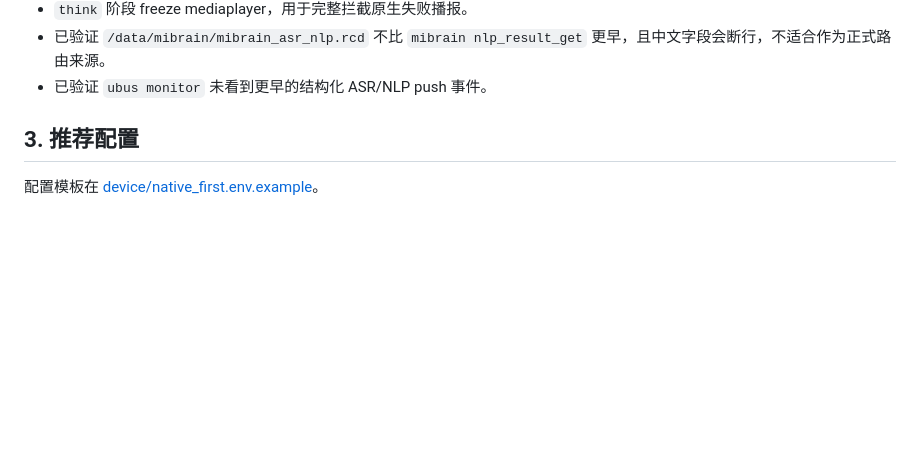
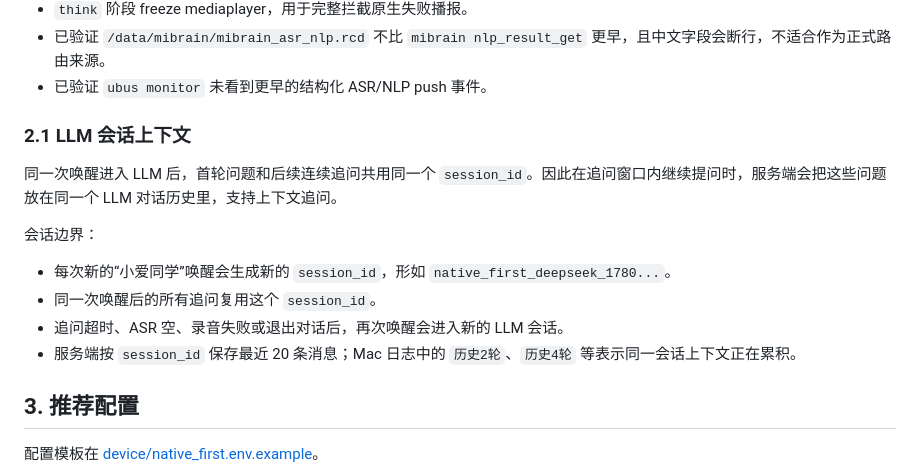
Before and after one commit to open-speaker-llm/xiaomi_ai_llm, a Markdown page: README.md, the part around the change. GitHub-like rendering; blank space fills up the shorter version.

Commit message:
Document LLM followup session behavior

```diff
--- a/README.md
+++ b/README.md
@@ -109,6 +109,17 @@ tail -f /tmp/native_first_client.log /tmp/native_first_events.log
 - `think` 阶段 freeze mediaplayer，用于完整拦截原生失败播报。
 - 已验证 `/data/mibrain/mibrain_asr_nlp.rcd` 不比 `mibrain nlp_result_get` 更早，且中文字段会断行，不适合作为正式路由来源。
 - 已验证 `ubus monitor` 未看到更早的结构化 ASR/NLP push 事件。
+
+### 2.1 LLM 会话上下文
+
+同一次唤醒进入 LLM 后，首轮问题和后续连续追问共用同一个 `session_id`。因此在追问窗口内继续提问时，服务端会把这些问题放在同一个 LLM 对话历史里，支持上下文追问。
+
+会话边界：
+
+- 每次新的“小爱同学”唤醒会生成新的 `session_id`，形如 `native_first_deepseek_1780...`。
+- 同一次唤醒后的所有追问复用这个 `session_id`。
+- 追问超时、ASR 空、录音失败或退出对话后，再次唤醒会进入新的 LLM 会话。
+- 服务端按 `session_id` 保存最近 20 条消息；Mac 日志中的 `历史2轮`、`历史4轮` 等表示同一会话上下文正在累积。
 
 ## 3. 推荐配置
 
```
Also changed, not shown: DEV_COMMANDS.md (+17 -0 lines), 1 other file.
